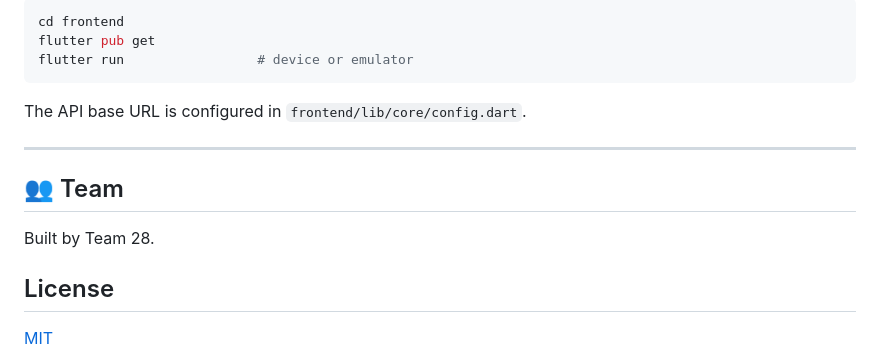
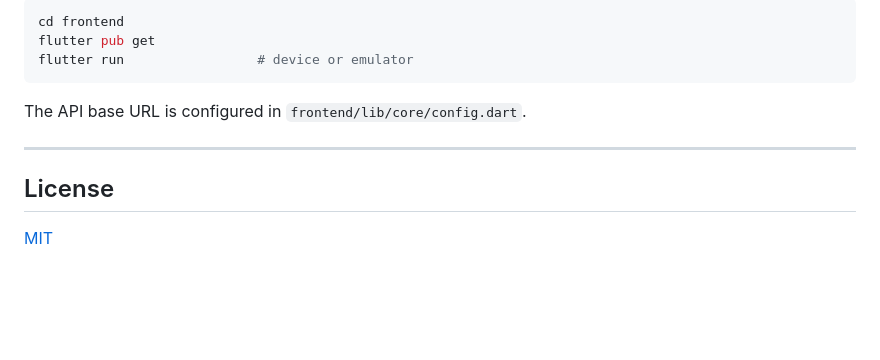
Before and after one commit to Uncher1/TeamUp, a Markdown page: README.md, the part around one of its changes. GitHub-like rendering; blank space fills up the shorter version.

Commit message:
README: remove emojis and team section for a sober, professional look

```diff
--- a/README.md
+++ b/README.md
@@ -98,10 +98,6 @@ The API base URL is configured in `frontend/lib/core/config.dart`.
 
 ---
 
-## 👥 Team
-
-Built by Team 28.
-
 ## License
 
 [MIT](LICENSE)
```
Also changed, not shown: other parts of README.md (+5 -5 lines).
